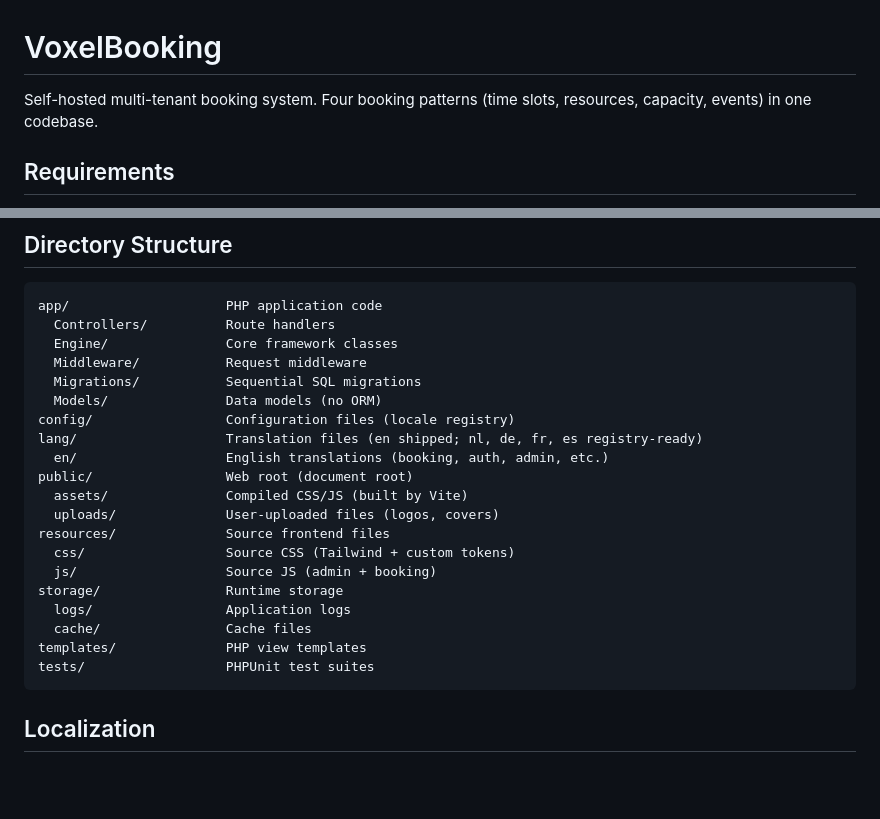
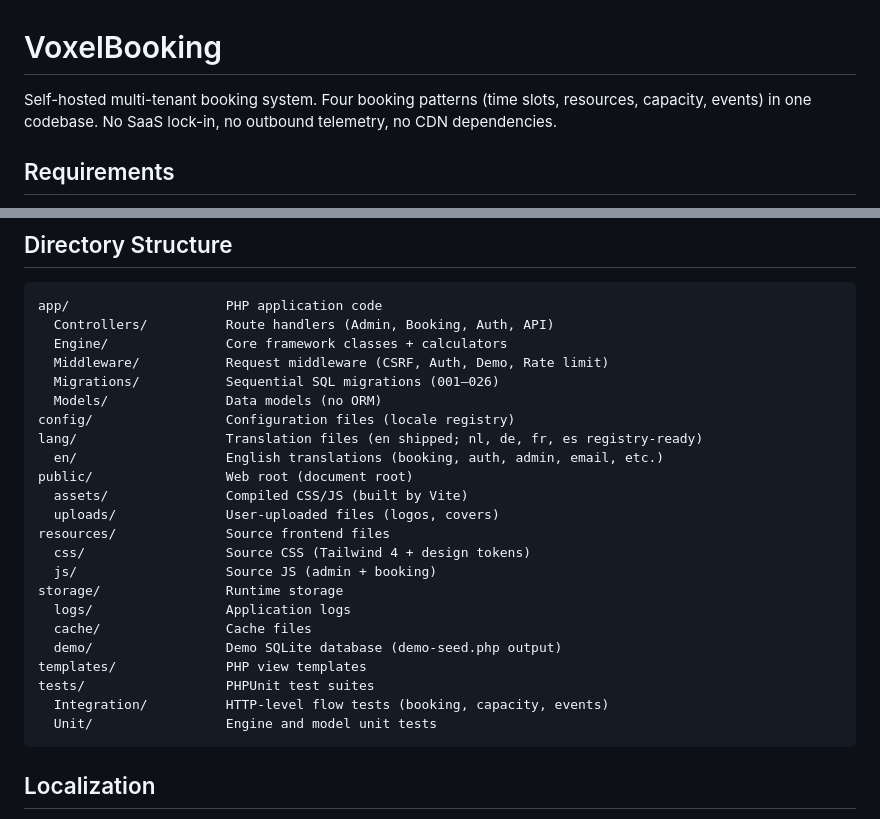
Before and after one commit to dahbi-space/VoxelBooking, a Markdown page: README.md, 2 parts joined by grey strips. Drawn GitHub-style; blank space fills up the shorter version.

````diff
--- a/README.md
+++ b/README.md
@@ -1,6 +1,6 @@
 # VoxelBooking
 
-Self-hosted multi-tenant booking system. Four booking patterns (time slots, resources, capacity, events) in one codebase.
+Self-hosted multi-tenant booking system. Four booking patterns (time slots, resources, capacity, events) in one codebase. No SaaS lock-in, no outbound telemetry, no CDN dependencies.
 
 ## Requirements
 
@@ -162,25 +204,28 @@ The canonical product version lives in the root [`VERSION`](VERSION) file. This
 
 ```
 app/                    PHP application code
-  Controllers/          Route handlers
-  Engine/               Core framework classes
-  Middleware/           Request middleware
-  Migrations/           Sequential SQL migrations
+  Controllers/          Route handlers (Admin, Booking, Auth, API)
+  Engine/               Core framework classes + calculators
+  Middleware/           Request middleware (CSRF, Auth, Demo, Rate limit)
+  Migrations/           Sequential SQL migrations (001–026)
   Models/               Data models (no ORM)
 config/                 Configuration files (locale registry)
 lang/                   Translation files (en shipped; nl, de, fr, es registry-ready)
-  en/                   English translations (booking, auth, admin, etc.)
+  en/                   English translations (booking, auth, admin, email, etc.)
 public/                 Web root (document root)
   assets/               Compiled CSS/JS (built by Vite)
   uploads/              User-uploaded files (logos, covers)
 resources/              Source frontend files
-  css/                  Source CSS (Tailwind + custom tokens)
+  css/                  Source CSS (Tailwind 4 + design tokens)
   js/                   Source JS (admin + booking)
 storage/                Runtime storage
   logs/                 Application logs
   cache/                Cache files
+  demo/                 Demo SQLite database (demo-seed.php output)
 templates/              PHP view templates
 tests/                  PHPUnit test suites
+  Integration/          HTTP-level flow tests (booking, capacity, events)
+  Unit/                 Engine and model unit tests
 ```
 ## Localization
 
````
Also changed, not shown: other parts of README.md (+45 -3 lines).
